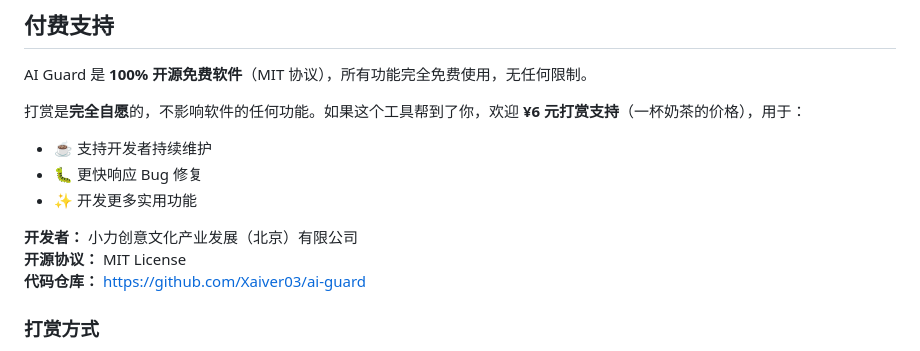
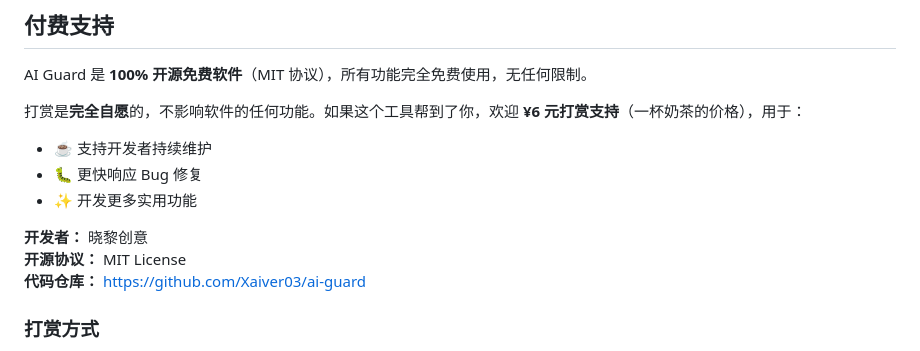
Before and after one commit to Xaiver03/ai-guard, a Markdown page: docs/distribution.md, the part around the change. Drawn GitHub-style.

Commit message:
docs: 开发者名称改为晓黎创意
Co-Authored-By: Claude Sonnet 4.6 <noreply@anthropic.com>

```diff
--- a/docs/distribution.md
+++ b/docs/distribution.md
@@ -224,7 +224,7 @@ AI Guard 是 **100% 开源免费软件**（MIT 协议），所有功能完全免
 - 🐛 更快响应 Bug 修复
 - ✨ 开发更多实用功能
 
-**开发者：** 小力创意文化产业发展（北京）有限公司
+**开发者：** 晓黎创意
 **开源协议：** MIT License
 **代码仓库：** https://github.com/Xaiver03/ai-guard
 
```
